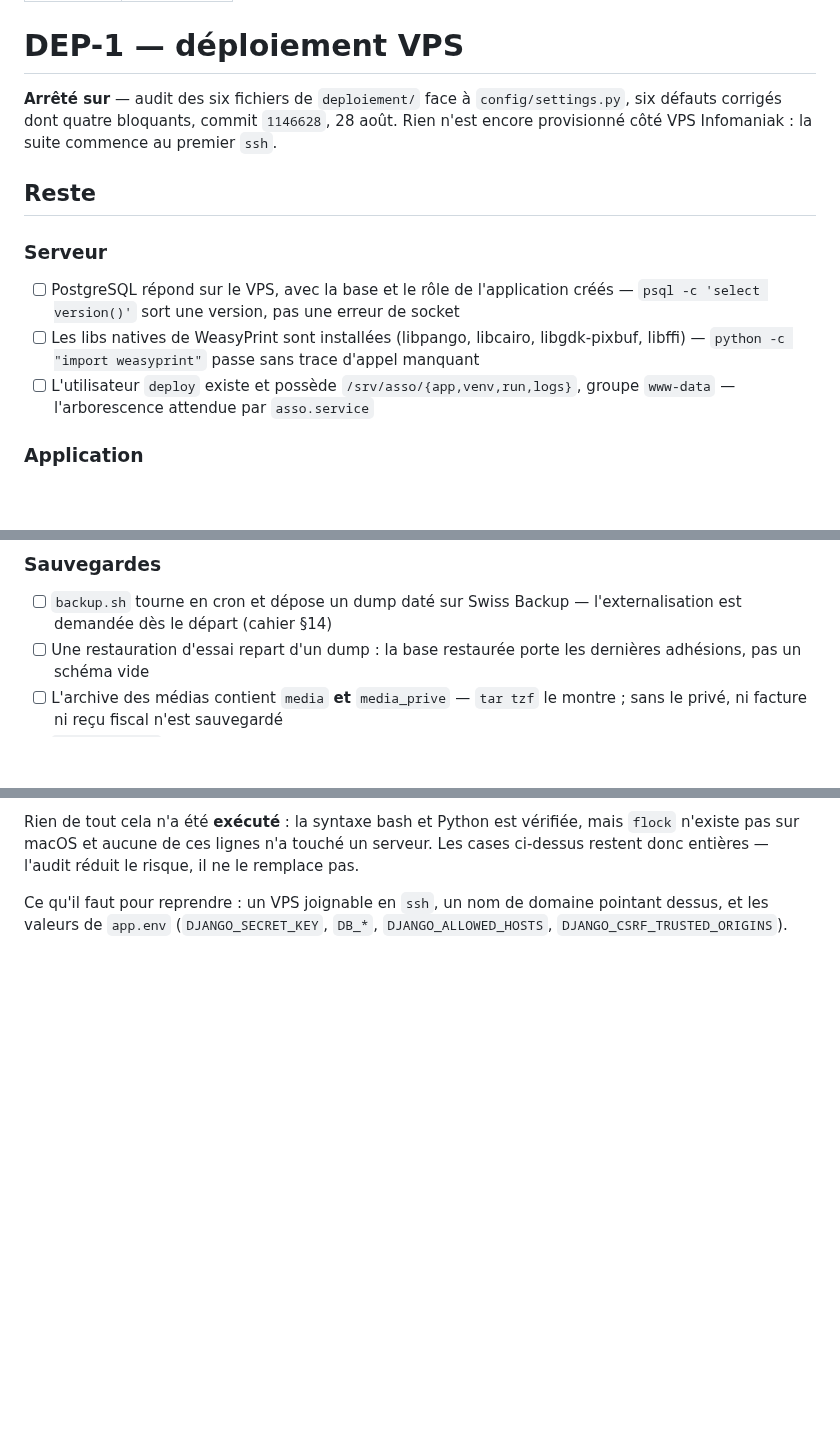
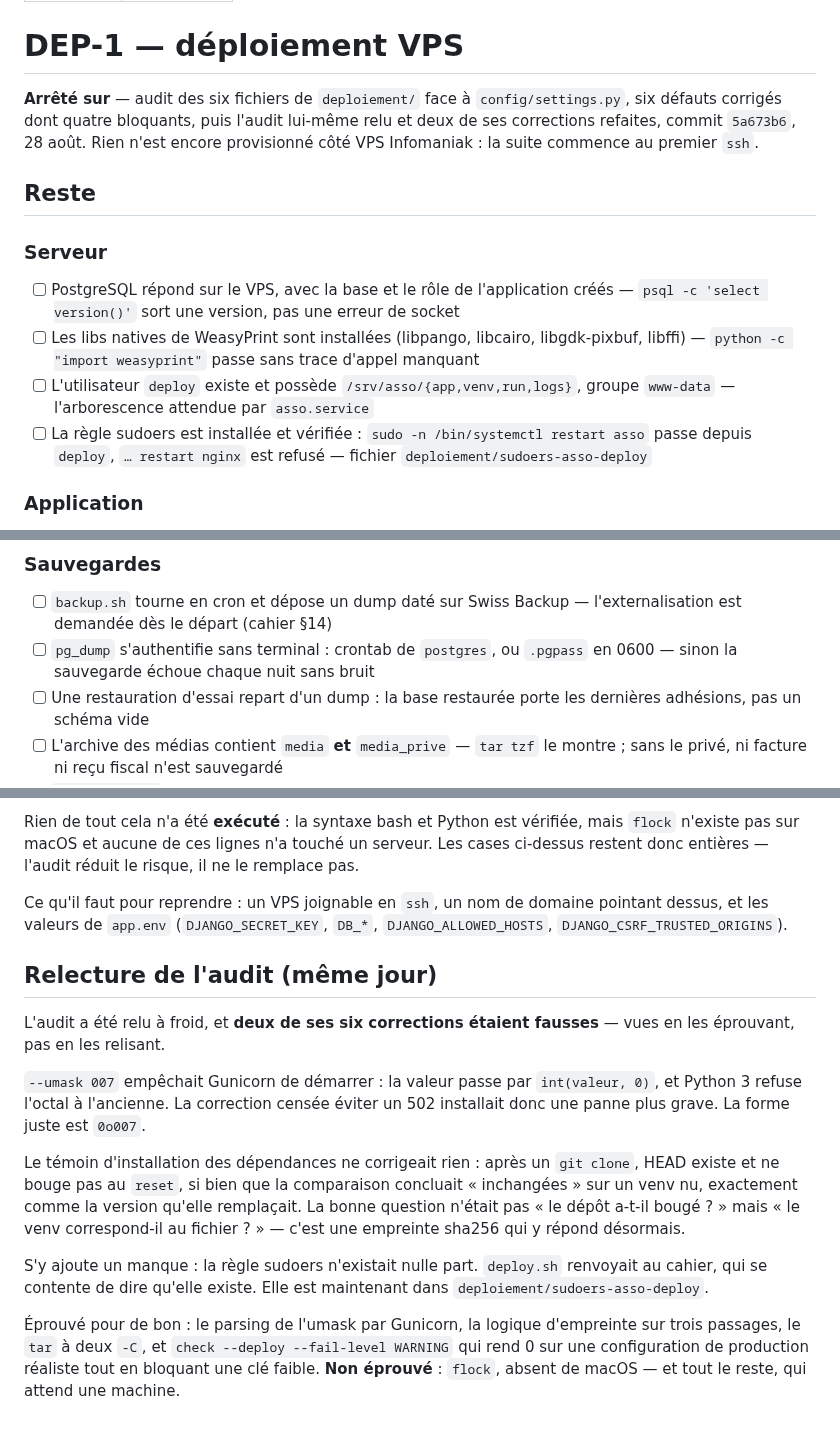
Before and after one commit to Hsbtqemy/Improliante, a Markdown page: pilotage/DEP-1.md, 3 parts joined by grey strips. Rendered like a GitHub page; blank space fills up the shorter version.

Commit message:
docs(pilotage): DEP-1 — la relecture de l'audit, et deux cases de plus
Consigne que deux des six corrections de l'audit étaient fausses et pourquoi
elles ne se voyaient qu'à l'exécution. Ajoute deux vérifications nées de la
passe : la règle sudoers (qui n'existait nulle part) et l'authentification de
pg_dump dans un cron sans terminal.

```diff
--- a/pilotage/DEP-1.md
+++ b/pilotage/DEP-1.md
@@ -6,7 +6,8 @@ statut: interrompu
 # DEP-1 — déploiement VPS
 
 **Arrêté sur** — audit des six fichiers de `deploiement/` face à `config/settings.py`,
-six défauts corrigés dont quatre bloquants, commit `1146628`, 28 août. Rien n'est encore
+six défauts corrigés dont quatre bloquants, puis l'audit lui-même relu et deux de
+ses corrections refaites, commit `5a673b6`, 28 août. Rien n'est encore
 provisionné côté VPS Infomaniak : la suite commence au premier `ssh`.
 
 ## Reste
@@ -15,6 +16,7 @@ provisionné côté VPS Infomaniak : la suite commence au premier `ssh`.
 - [ ] PostgreSQL répond sur le VPS, avec la base et le rôle de l'application créés — `psql -c 'select version()'` sort une version, pas une erreur de socket
 - [ ] Les libs natives de WeasyPrint sont installées (libpango, libcairo, libgdk-pixbuf, libffi) — `python -c "import weasyprint"` passe sans trace d'appel manquant
 - [ ] L'utilisateur `deploy` existe et possède `/srv/asso/{app,venv,run,logs}`, groupe `www-data` — l'arborescence attendue par `asso.service`
+- [ ] La règle sudoers est installée et vérifiée : `sudo -n /bin/systemctl restart asso` passe depuis `deploy`, `… restart nginx` est refusé — fichier `deploiement/sudoers-asso-deploy`
 
 ### Application
 - [ ] `/srv/asso/app.env` porte `DJANGO_SECRET_KEY` et les `DB_*`, en mode 0600, hors dépôt — règle 3 de CLAUDE.md, vérifiée par un `git check-ignore` et un `stat`
@@ -36,6 +38,7 @@ provisionné côté VPS Infomaniak : la suite commence au premier `ssh`.
 
 ### Sauvegardes
 - [ ] `backup.sh` tourne en cron et dépose un dump daté sur Swiss Backup — l'externalisation est demandée dès le départ (cahier §14)
+- [ ] `pg_dump` s'authentifie sans terminal : crontab de `postgres`, ou `.pgpass` en 0600 — sinon la sauvegarde échoue chaque nuit sans bruit
 - [ ] Une restauration d'essai repart d'un dump : la base restaurée porte les dernières adhésions, pas un schéma vide
 - [ ] L'archive des médias contient `media` **et** `media_prive` — `tar tzf` le montre ; sans le privé, ni facture ni reçu fiscal n'est sauvegardé
 - [ ] `RCLONE_REMOTE` est renseigné : sans lui le script crie sur stderr et les sauvegardes restent sur le VPS
@@ -79,3 +82,27 @@ ci-dessus restent donc entières — l'audit réduit le risque, il ne le remplac
 Ce qu'il faut pour reprendre : un VPS joignable en `ssh`, un nom de domaine pointant
 dessus, et les valeurs de `app.env` (`DJANGO_SECRET_KEY`, `DB_*`,
 `DJANGO_ALLOWED_HOSTS`, `DJANGO_CSRF_TRUSTED_ORIGINS`).
+
+## Relecture de l'audit (même jour)
+
+L'audit a été relu à froid, et **deux de ses six corrections étaient fausses** — vues en
+les éprouvant, pas en les relisant.
+
+`--umask 007` empêchait Gunicorn de démarrer : la valeur passe par `int(valeur, 0)`, et
+Python 3 refuse l'octal à l'ancienne. La correction censée éviter un 502 installait donc
+une panne plus grave. La forme juste est `0o007`.
+
+Le témoin d'installation des dépendances ne corrigeait rien : après un `git clone`, HEAD
+existe et ne bouge pas au `reset`, si bien que la comparaison concluait « inchangées » sur
+un venv nu, exactement comme la version qu'elle remplaçait. La bonne question n'était pas
+« le dépôt a-t-il bougé ? » mais « le venv correspond-il au fichier ? » — c'est une
+empreinte sha256 qui y répond désormais.
+
+S'y ajoute un manque : la règle sudoers n'existait nulle part. `deploy.sh` renvoyait au
+cahier, qui se contente de dire qu'elle existe. Elle est maintenant dans
+`deploiement/sudoers-asso-deploy`.
+
+Éprouvé pour de bon : le parsing de l'umask par Gunicorn, la logique d'empreinte sur trois
+passages, le `tar` à deux `-C`, et `check --deploy --fail-level WARNING` qui rend 0 sur une
+configuration de production réaliste tout en bloquant une clé faible. **Non éprouvé** :
+`flock`, absent de macOS — et tout le reste, qui attend une machine.
```
